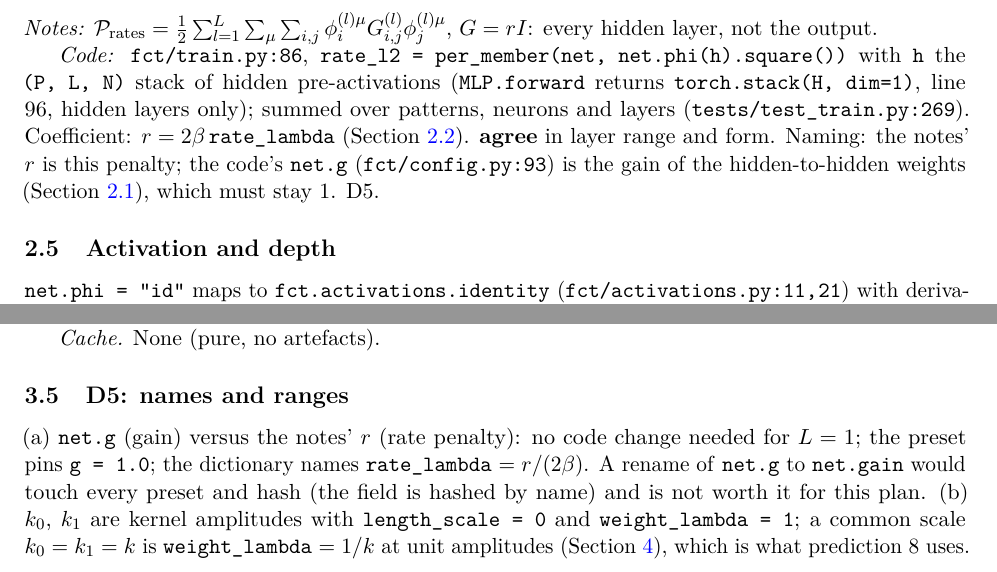
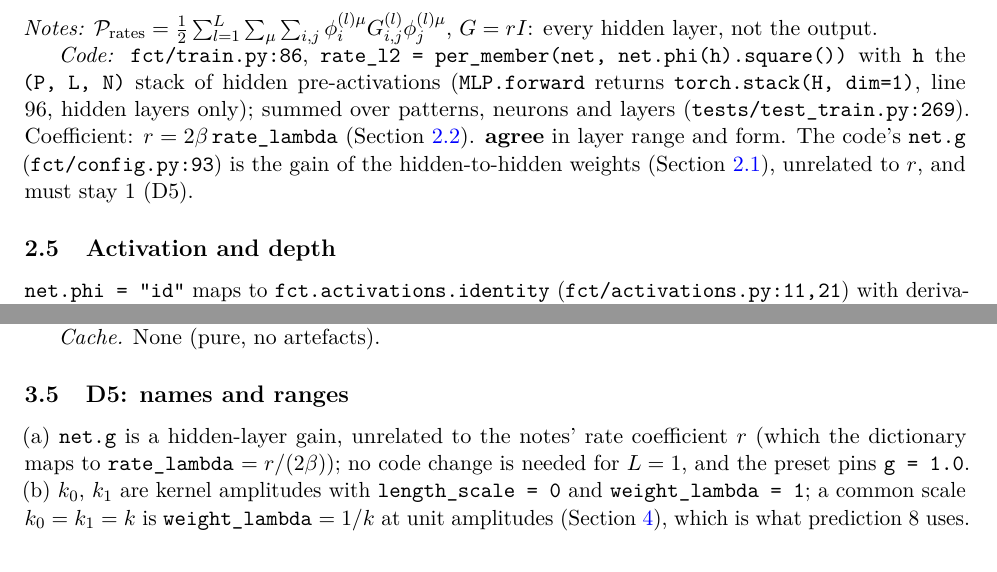
Before and after one commit to jake-latte/FunctionalCellTypes, a LaTeX paper (latex/notes/fct_experiment_plan.tex): two parts of pages 5 and 9 of 20, joined at a grey line, cut so that both start at the same text. Compiled offline with pdfLaTeX.

Commit message:
State the plan's gain and rate coefficient as unrelated, not clashing
The notes now write the rate coefficient as r, so net.g no longer shares
its name. (D5), the rate-penalty paragraph and D5 item (a) say that net.g
is a hidden-layer gain unrelated to r, without the net.gain rename
argument. The dictionary row states today's convention r = 2 beta
rate_lambda, like the rest of the file.

Co-Authored-By: Claude Opus 5.5 <noreply@anthropic.com>

```diff
--- a/latex/notes/fct_experiment_plan.tex
+++ b/latex/notes/fct_experiment_plan.tex
@@ -96,7 +96,7 @@ What does \emph{not} agree is the spectrum the network is actually trained under
 \subsection{The firing-rate regulariser}
 \emph{Notes:} $\mathcal P_{\mathrm{rates}} = \frac12\sum_{l=1}^L\sum_\mu\sum_{i,j}\phi^{(l)\mu}_iG^{(l)}_{i,j}\phi^{(l)\mu}_j$, $G = rI$: every hidden layer, not the output.
 
-\emph{Code:} \path{fct/train.py:86}, \code{rate\_l2 = per\_member(net, net.phi(h).square())} with \code{h} the \code{(P, L, N)} stack of hidden pre-activations (\code{MLP.forward} returns \code{torch.stack(H, dim=1)}, line 96, hidden layers only); summed over patterns, neurons and layers (\path{tests/test_train.py:269}). Coefficient: $r = 2\beta\,\code{rate\_lambda}$ (Section~\ref{sec:loss}). \agree{} in layer range and form. Naming: the notes' $r$ is this penalty; the code's \code{net.g} (\path{fct/config.py:93}) is the gain of the hidden-to-hidden weights (Section~\ref{sec:forward}), which must stay $1$. D5.
+\emph{Code:} \path{fct/train.py:86}, \code{rate\_l2 = per\_member(net, net.phi(h).square())} with \code{h} the \code{(P, L, N)} stack of hidden pre-activations (\code{MLP.forward} returns \code{torch.stack(H, dim=1)}, line 96, hidden layers only); summed over patterns, neurons and layers (\path{tests/test_train.py:269}). Coefficient: $r = 2\beta\,\code{rate\_lambda}$ (Section~\ref{sec:loss}). \agree{} in layer range and form. The code's \code{net.g} (\path{fct/config.py:93}) is the gain of the hidden-to-hidden weights (Section~\ref{sec:forward}), unrelated to $r$, and must stay $1$ (D5).
 
 \subsection{Activation and depth}
 \code{net.phi = "id"} maps to \code{fct.activations.identity} (\path{fct/activations.py:11,21}) with derivative one and tilt class \code{"linear"} (lines 65, 79); \code{net.L = 1} builds \code{U} $(N, m)$ and \code{V} $(N, n)$ and no \code{J} (\path{fct/model.py:46--47}). \agree{} (\path{tests/test_identity_activation.py:38,51}).
@@ -202,7 +202,7 @@ The limits note's closing paragraph proposes to add $\sigma\xi^\mu_i$, $\xi$ fre
 
 \subsection{D5: names and ranges}
 \label{sec:D5}
-(a) \code{net.g} (gain) versus the notes' $r$ (rate penalty): no code change needed for $L = 1$; the preset pins \code{g = 1.0}; the dictionary names \code{rate\_lambda} $= r/(2\beta)$. A rename of \code{net.g} to \code{net.gain} would touch every preset and hash (the field is hashed by name) and is not worth it for this plan. (b) $k_0$, $k_1$ are kernel amplitudes with \code{length\_scale = 0} and \code{weight\_lambda = 1}; a common scale $k_0 = k_1 = k$ is \code{weight\_lambda} $= 1/k$ at unit amplitudes (Section~\ref{sec:dictionary}), which is what prediction 8 uses. (c) $\ell$ is in units of \code{box}; the preset sets \code{box} $= N$ so that \code{length\_scale} is in sites. (d) $n = m$ is forced by \code{linear\_teacher}. (e) $K$ latents are \code{data.n\_latents}; the number of features $m$ is \code{data.D\_in} (in \code{ExpConfig}: \code{linear\_teacher.n\_features}, \path{fct/exp.py:153}).
+(a) \code{net.g} is a hidden-layer gain, unrelated to the notes' rate coefficient $r$ (which the dictionary maps to \code{rate\_lambda} $= r/(2\beta)$); no code change is needed for $L = 1$, and the preset pins \code{g = 1.0}. (b) $k_0$, $k_1$ are kernel amplitudes with \code{length\_scale = 0} and \code{weight\_lambda = 1}; a common scale $k_0 = k_1 = k$ is \code{weight\_lambda} $= 1/k$ at unit amplitudes (Section~\ref{sec:dictionary}), which is what prediction 8 uses. (c) $\ell$ is in units of \code{box}; the preset sets \code{box} $= N$ so that \code{length\_scale} is in sites. (d) $n = m$ is forced by \code{linear\_teacher}. (e) $K$ latents are \code{data.n\_latents}; the number of features $m$ is \code{data.D\_in} (in \code{ExpConfig}: \code{linear\_teacher.n\_features}, \path{fct/exp.py:153}).
 
 \subsection{Not discrepancies, but protocol}
 \label{sec:protocol}
```
Also changed, not shown: latex/notes/fct_experiment_plan.tex (4 more changed lines).
